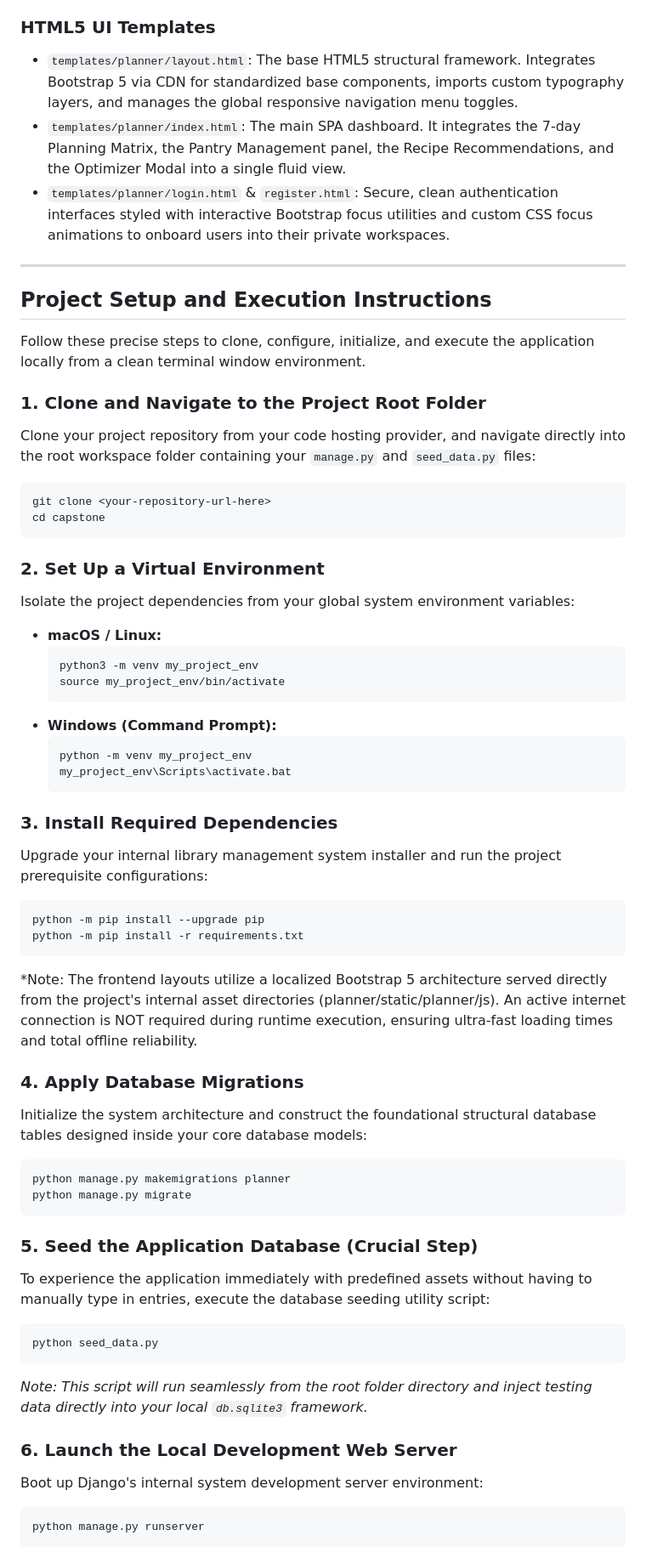
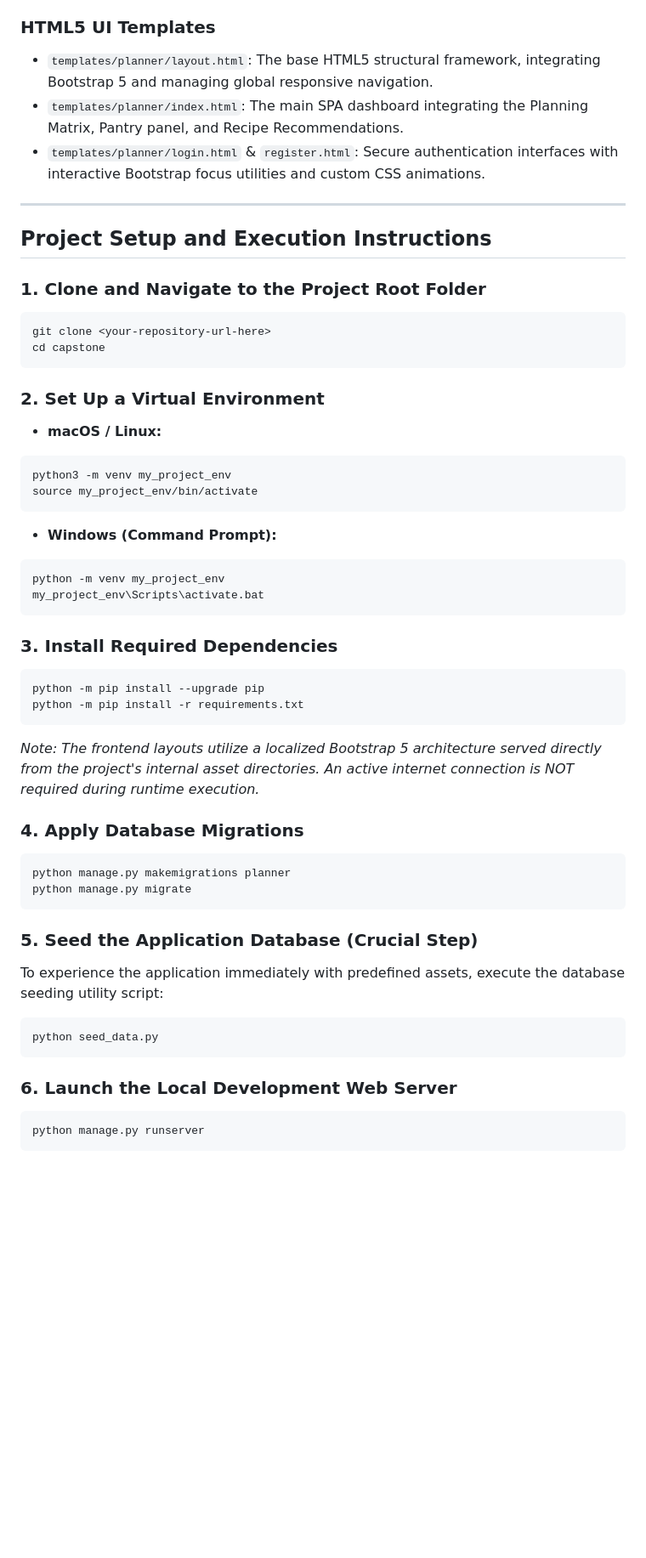
Before and after one commit to ZanabrE/CS50-Web-Projects, a Markdown page: capstone/README.md, the part around one of its changes. Shown at 85% size. Drawn GitHub-style; blank space fills up the shorter version.

````diff
--- a/capstone/README.md
+++ b/capstone/README.md
@@ -54,59 +51,51 @@ To help understand the architecture of this application, here is a breakdown of
 
 ### HTML5 UI Templates
-*   `templates/planner/layout.html`: The base HTML5 structural framework. Integrates Bootstrap 5 via CDN for standardized base components, imports custom typography layers, and manages the global responsive navigation menu toggles.
-*   `templates/planner/index.html`: The main SPA dashboard. It integrates the 7-day Planning Matrix, the Pantry Management panel, the Recipe Recommendations, and the Optimizer Modal into a single fluid view.
-*   `templates/planner/login.html` & `register.html`: Secure, clean authentication interfaces styled with interactive Bootstrap focus utilities and custom CSS focus animations to onboard users into their private workspaces.
+* `templates/planner/layout.html`: The base HTML5 structural framework, integrating Bootstrap 5 and managing global responsive navigation.
+* `templates/planner/index.html`: The main SPA dashboard integrating the Planning Matrix, Pantry panel, and Recipe Recommendations.
+* `templates/planner/login.html` & `register.html`: Secure authentication interfaces with interactive Bootstrap focus utilities and custom CSS animations.
 
 ---
 
 ## Project Setup and Execution Instructions
 
-Follow these precise steps to clone, configure, initialize, and execute the application locally from a clean terminal window environment.
-
 ### 1. Clone and Navigate to the Project Root Folder
-Clone your project repository from your code hosting provider, and navigate directly into the root workspace folder containing your `manage.py` and `seed_data.py` files:
 ```bash
 git clone <your-repository-url-here>
 cd capstone
 ```
 
 ### 2. Set Up a Virtual Environment
-Isolate the project dependencies from your global system environment variables:
 * **macOS / Linux:**
-  ```bash
-  python3 -m venv my_project_env
-  source my_project_env/bin/activate
-  ```
+```bash
+python3 -m venv my_project_env
+source my_project_env/bin/activate
+```
 * **Windows (Command Prompt):**
-  ```cmd
-  python -m venv my_project_env
-  my_project_env\Scripts\activate.bat
-  ```
+```cmd
+python -m venv my_project_env
+my_project_env\Scripts\activate.bat
+```
 
 ### 3. Install Required Dependencies
-Upgrade your internal library management system installer and run the project prerequisite configurations:
 ```bash
 python -m pip install --upgrade pip
 python -m pip install -r requirements.txt
 ```
-*Note: The frontend layouts utilize a localized Bootstrap 5 architecture served directly from the project's internal asset directories (planner/static/planner/js). An active internet connection is NOT required during runtime execution, ensuring ultra-fast loading times and total offline reliability.
+*Note: The frontend layouts utilize a localized Bootstrap 5 architecture served directly from the project's internal asset directories. An active internet connection is NOT required during runtime execution.*
 
 ### 4. Apply Database Migrations
-Initialize the system architecture and construct the foundational structural database tables designed inside your core database models:
 ```bash
 python manage.py makemigrations planner
 python manage.py migrate
 ```
 
 ### 5. Seed the Application Database (Crucial Step)
-To experience the application immediately with predefined assets without having to manually type in entries, execute the database seeding utility script:
+To experience the application immediately with predefined assets, execute the database seeding utility script:
 ```bash
 python seed_data.py
 ```
-*Note: This script will run seamlessly from the root folder directory and inject testing data directly into your local `db.sqlite3` framework.*
 
 ### 6. Launch the Local Development Web Server
-Boot up Django's internal system development server environment:
 ```bash
 python manage.py runserver
 ```
````
Also changed, not shown: other parts of capstone/README.md (+31 -35 lines).
